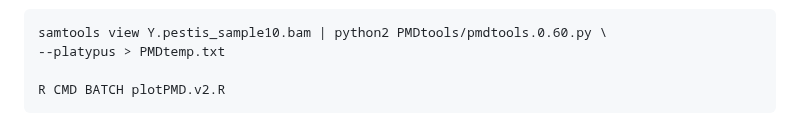
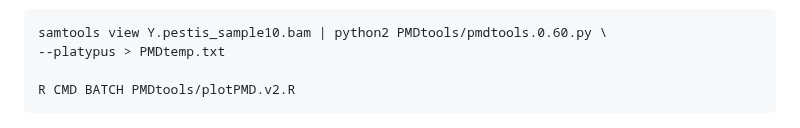
Before and after one commit to NikolayOskolkov/Physalia_AncientMetagenomics_2025, a Markdown page: exercises.md, the part around the change. GitHub-like rendering.

Commit message:
edited exercises

````diff
--- a/exercises.md
+++ b/exercises.md
@@ -616,7 +616,7 @@ As mapDamage, PMDtools can also compute demination profile. However, the advanta
 samtools view Y.pestis_sample10.bam | python2 PMDtools/pmdtools.0.60.py \
 --platypus > PMDtemp.txt
 
-R CMD BATCH plotPMD.v2.R
+R CMD BATCH PMDtools/plotPMD.v2.R
 ```
 
 ![](images/PMD_Skoglund_et_al_2015_Current_Biology.png)
````
